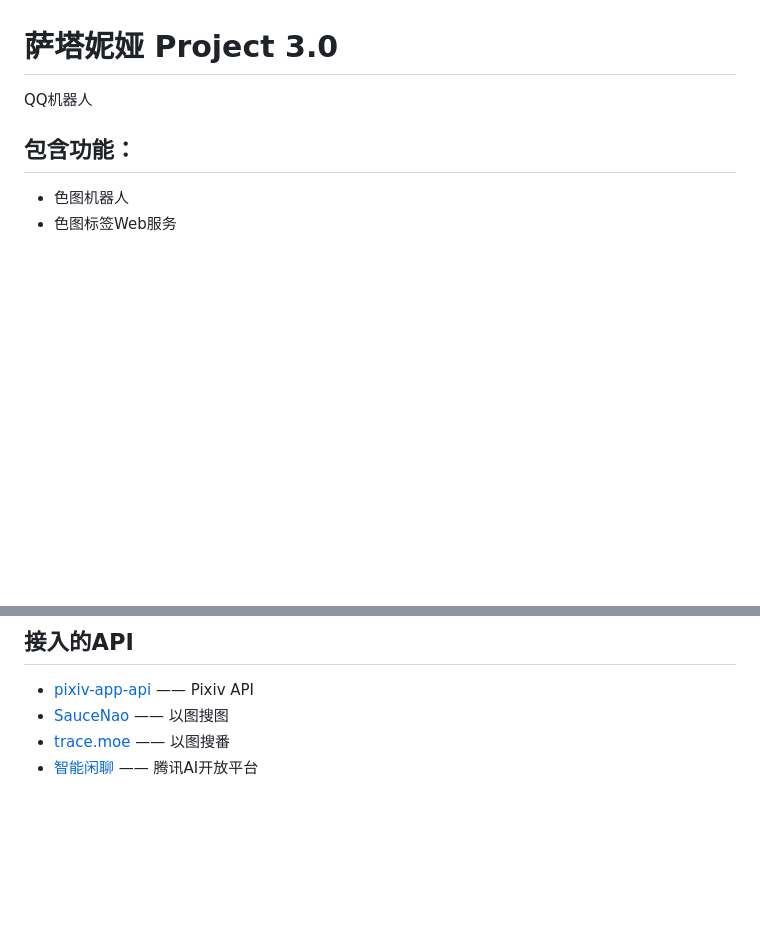
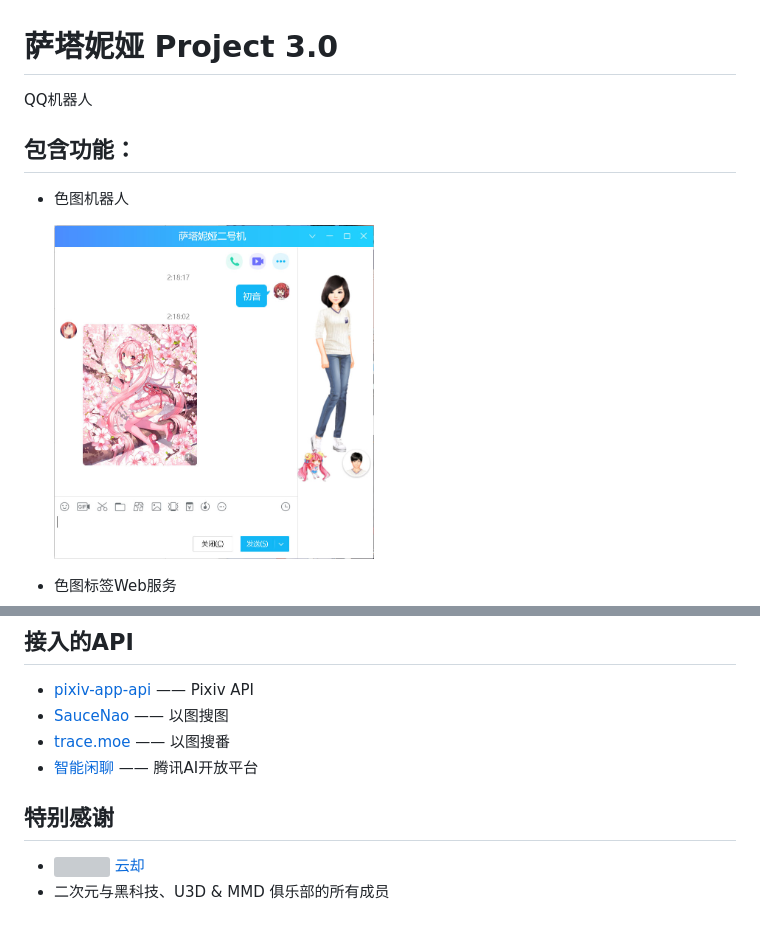
Before and after one commit to 0x3f3f3f3f/Satania-QQBot, a Markdown page: README.md, 2 parts joined by grey strips. GitHub-like rendering; pictures changed too: readme/pixiv.jpg (added); blank space fills up the shorter version; grey boxes are pictures that could not be loaded.

```diff
--- a/README.md
+++ b/README.md
@@ -2,5 +2,9 @@
 QQ机器人
 
 ## 包含功能：
+
 * 色图机器人
+
+    <img src="readme/pixiv.jpg" width="320">
+
 * 色图标签Web服务
@@ -23,3 +42,7 @@ QQ机器人
 * [SauceNao](https://saucenao.com/) —— 以图搜图
 * [trace.moe](https://trace.moe/) —— 以图搜番
 * [智能闲聊](https://ai.qq.com/product/nlpchat.shtml) —— 腾讯AI开放平台
+
+## 特别感谢
+* <a href="https://github.com/KumoKyaku"><img src="https://avatars1.githubusercontent.com/u/15962980?&v=4" width="32"> 云却</a>
+* 二次元与黑科技、U3D & MMD 俱乐部的所有成员
```
Also changed, not shown: other parts of README.md (+15 -0 lines), readme/qqaibot.jpg (added), readme/saucenao.jpg (added), readme/tag_edit.jpg (added), readme/tracemoe.jpg (added), readme/unity.jpg (added).
